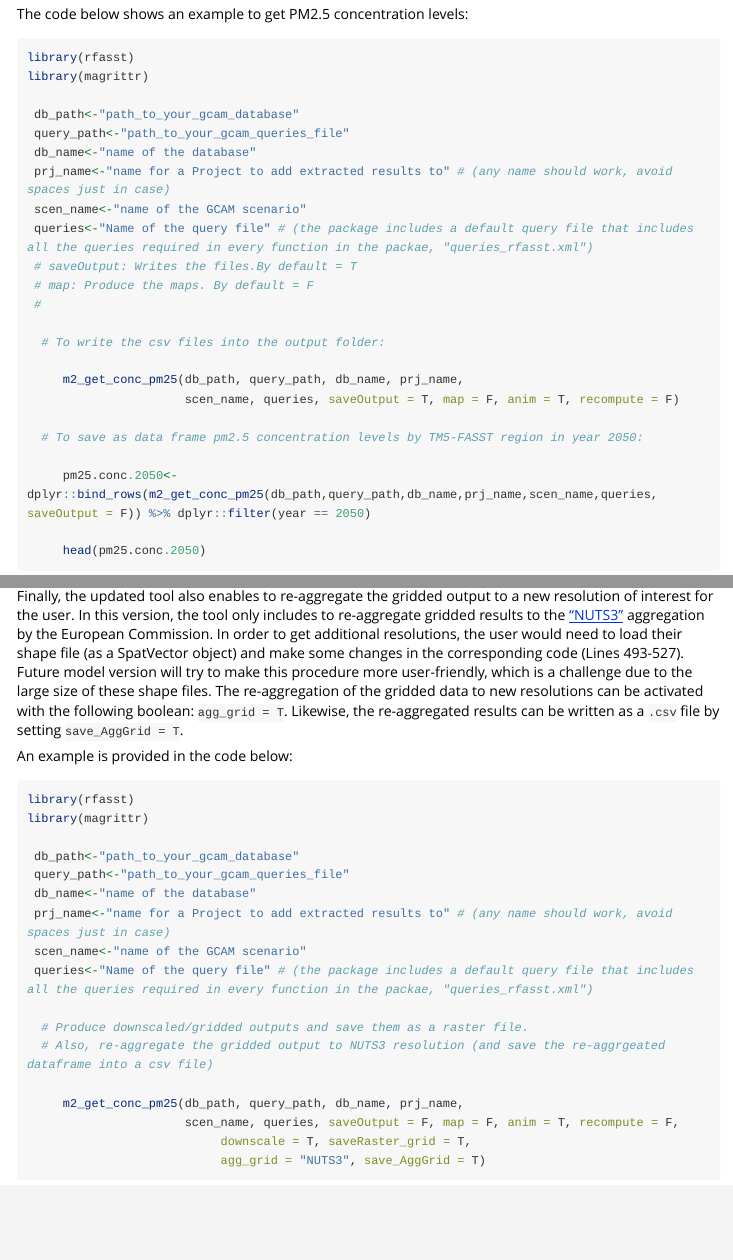
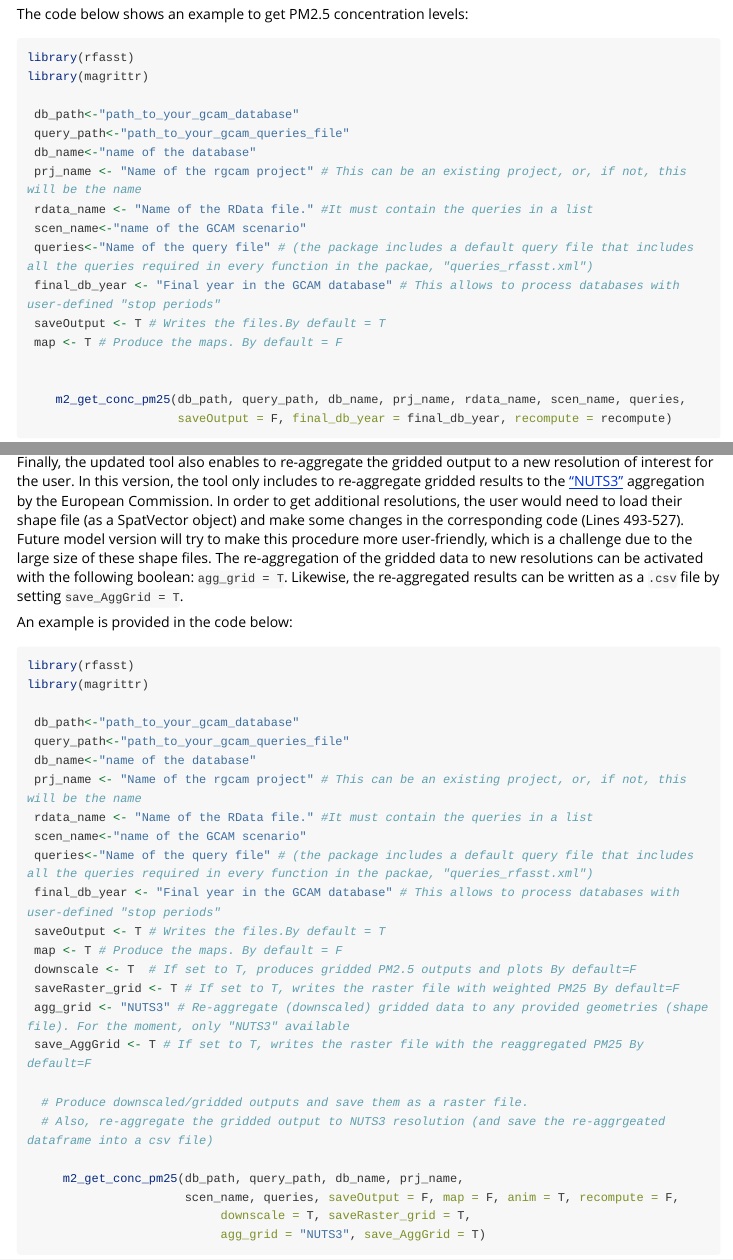
Before and after one commit to bc3LC/rfasst, an R Markdown document (vignettes/Module2_concentration.Rmd): the page in a window 1100 px wide, from 410 px down, and a second part further down, joined at a grey line. Rendered offline with R 4.5, knitr and Pandoc, with nearby package versions; long lines of code are wrapped.

Commit message:
adjust M2 vignette with new params

````diff
--- a/vignettes/Module2_concentration.Rmd
+++ b/vignettes/Module2_concentration.Rmd
@@ -35,23 +35,17 @@ library(magrittr)
  db_path<-"path_to_your_gcam_database"
  query_path<-"path_to_your_gcam_queries_file"
  db_name<-"name of the database"
- prj_name<-"name for a Project to add extracted results to" # (any name should work, avoid spaces just in case)
+ prj_name <- "Name of the rgcam project" # This can be an existing project, or, if not, this will be the name
+ rdata_name <- "Name of the RData file." #It must contain the queries in a list
  scen_name<-"name of the GCAM scenario"
  queries<-"Name of the query file" # (the package includes a default query file that includes all the queries required in every function in the packae, "queries_rfasst.xml")
- # saveOutput: Writes the files.By default = T
- # map: Produce the maps. By default = F
- #
+ final_db_year <- "Final year in the GCAM database" # This allows to process databases with user-defined "stop periods"
+ saveOutput <- T # Writes the files.By default = T
+ map <- T # Produce the maps. By default = F
 
-  # To write the csv files into the output folder:
 
-     m2_get_conc_pm25(db_path, query_path, db_name, prj_name,
-                      scen_name, queries, saveOutput = T, map = F, anim = T, recompute = F)
-
-  # To save as data frame pm2.5 concentration levels by TM5-FASST region in year 2050:
-
-     pm25.conc.2050<-dplyr::bind_rows(m2_get_conc_pm25(db_path,query_path,db_name,prj_name,scen_name,queries, saveOutput = F)) %>% dplyr::filter(year == 2050)
-
-     head(pm25.conc.2050)
+    m2_get_conc_pm25(db_path, query_path, db_name, prj_name, rdata_name, scen_name, queries,
+                     saveOutput = F, final_db_year = final_db_year, recompute = recompute)
 
 ```
 
@@ -128,9 +122,17 @@ library(magrittr)
  db_path<-"path_to_your_gcam_database"
  query_path<-"path_to_your_gcam_queries_file"
  db_name<-"name of the database"
- prj_name<-"name for a Project to add extracted results to" # (any name should work, avoid spaces just in case)
+ prj_name <- "Name of the rgcam project" # This can be an existing project, or, if not, this will be the name
+ rdata_name <- "Name of the RData file." #It must contain the queries in a list
  scen_name<-"name of the GCAM scenario"
  queries<-"Name of the query file" # (the package includes a default query file that includes all the queries required in every function in the packae, "queries_rfasst.xml")
+ final_db_year <- "Final year in the GCAM database" # This allows to process databases with user-defined "stop periods"
+ saveOutput <- T # Writes the files.By default = T
+ map <- T # Produce the maps. By default = F
+ downscale <- T  # If set to T, produces gridded PM2.5 outputs and plots By default=F
+ saveRaster_grid <- T # If set to T, writes the raster file with weighted PM25 By default=F
+ agg_grid <- "NUTS3" # Re-aggregate (downscaled) gridded data to any provided geometries (shape file). For the moment, only "NUTS3" available
+ save_AggGrid <- T # If set to T, writes the raster file with the reaggregated PM25 By default=F
 
   # Produce downscaled/gridded outputs and save them as a raster file.
   # Also, re-aggregate the gridded output to NUTS3 resolution (and save the re-aggrgeated dataframe into a csv file)
````
